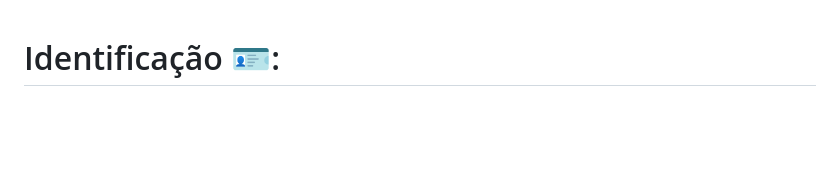
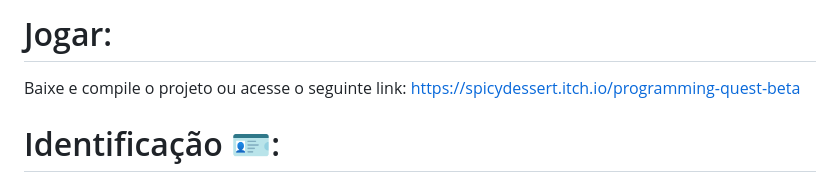
Before and after one commit to elc117/gamification-2025b-adrian, a Markdown page: README.md, the part around the change. Rendered like a GitHub page; blank space fills up the shorter version.

Commit message:
docs: added instructions to play

```diff
--- a/README.md
+++ b/README.md
@@ -1,3 +1,7 @@
+# Jogar:
+Baixe e compile o projeto ou acesse o seguinte link:
+<https://spicydessert.itch.io/programming-quest-beta>
+
 # Identificação 🪪:
 Adrian, Sistemas de Informação
 
```
